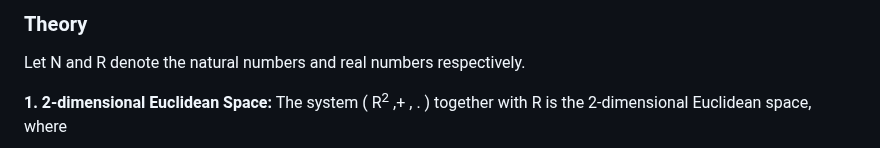
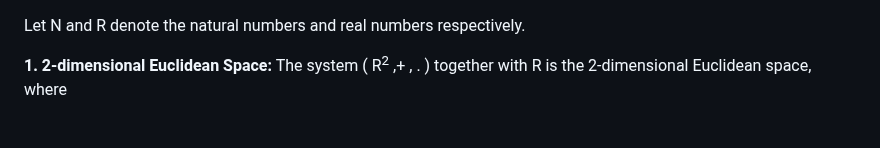
Before and after one commit to virtual-labs/exp-euclidean-space-vector-space-dei, a Markdown page: experiment/theory.md, the part around the change. Drawn GitHub-style; blank space fills up the shorter version.

```diff
--- a/experiment/theory.md
+++ b/experiment/theory.md
@@ -1,5 +1,3 @@
-### Theory
-
 Let N and R denote the natural numbers and real numbers respectively.
 
 **1. 2-dimensional Euclidean Space:**
```
